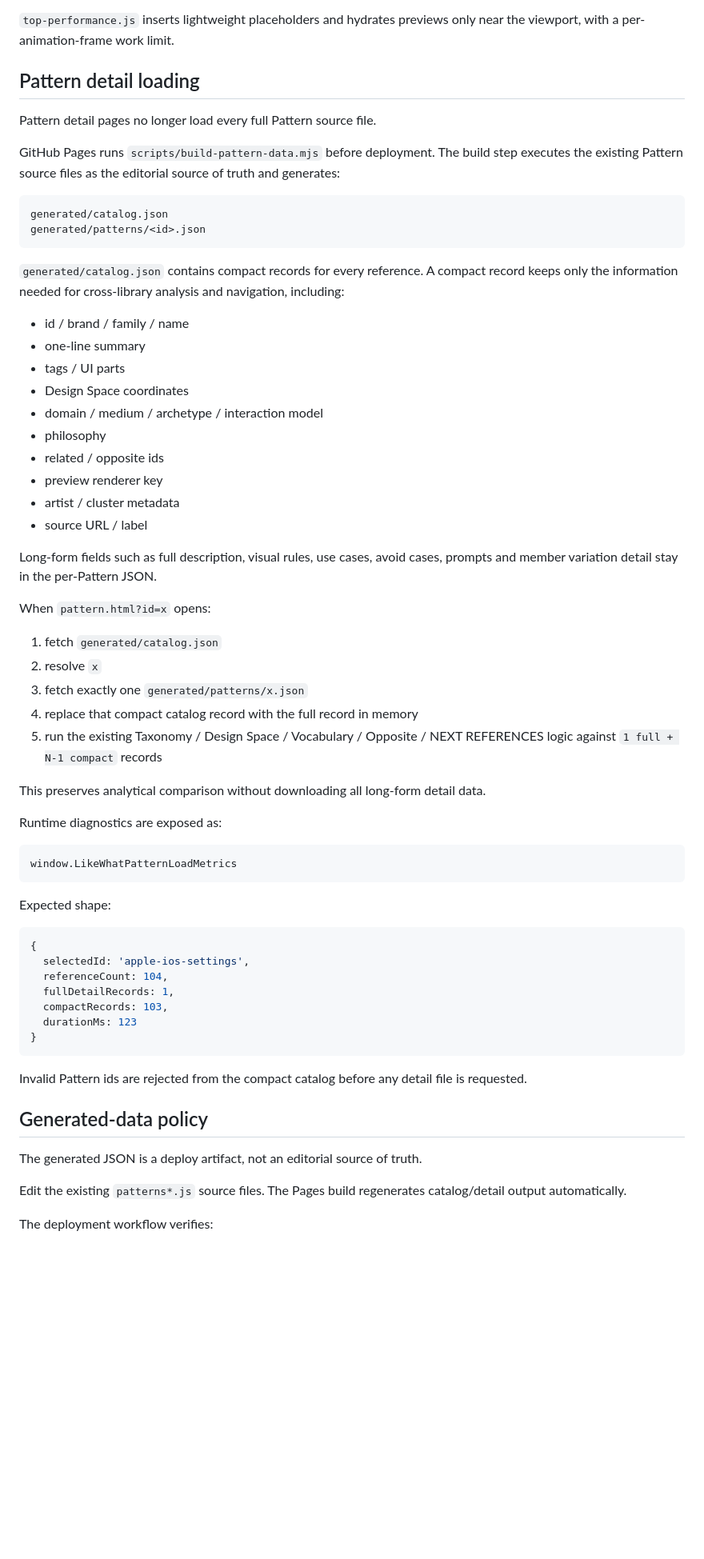
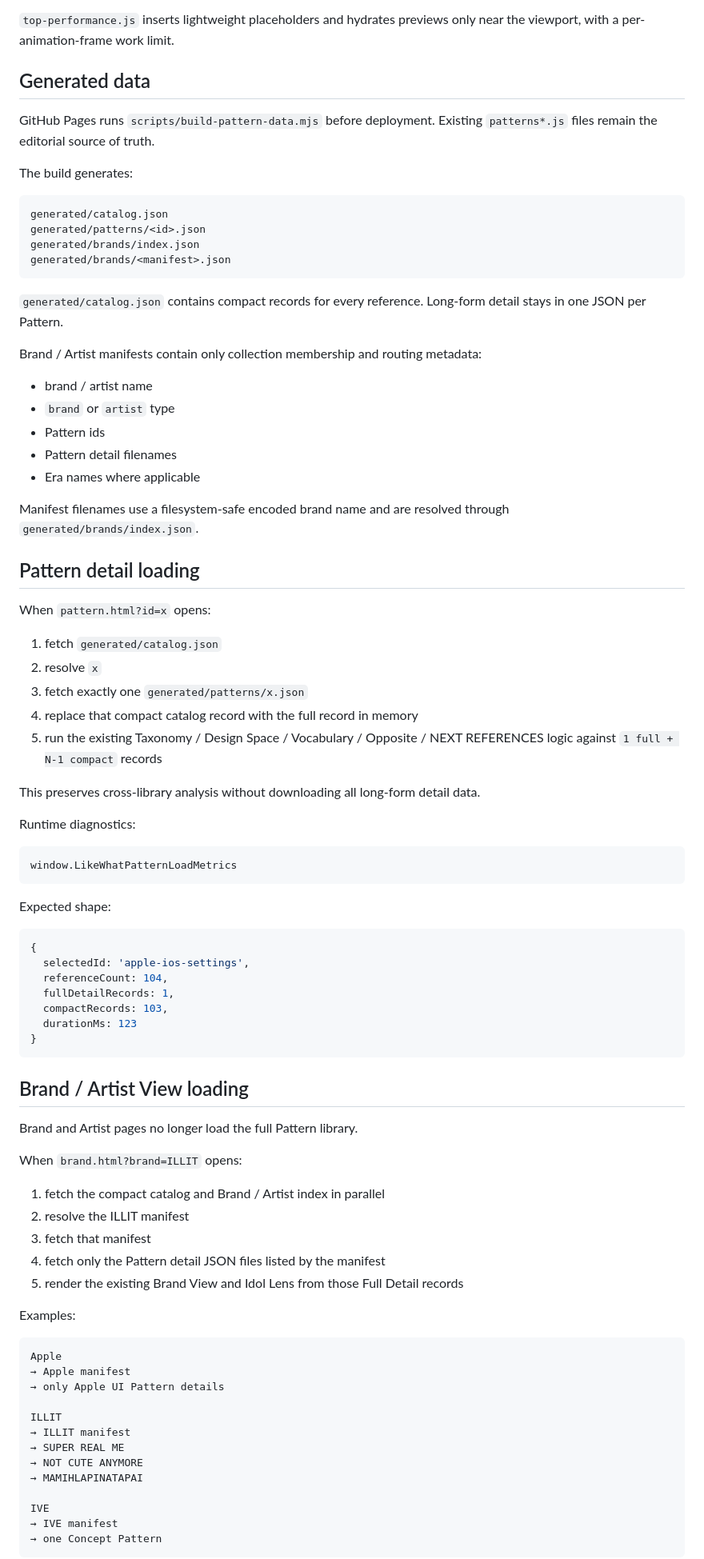
Before and after one commit to silovar-uk/likewhat, a Markdown page: PERFORMANCE.md, the part around one of its changes. Shown at 80% size. Drawn GitHub-style; blank space fills up the shorter version.

Commit message:
Document Brand and Artist manifest loading

````diff
--- a/PERFORMANCE.md
+++ b/PERFORMANCE.md
@@ -53,31 +53,32 @@ Full miniature UI previews are not rendered with the card DOM.
 
 `top-performance.js` inserts lightweight placeholders and hydrates previews only near the viewport, with a per-animation-frame work limit.
 
-## Pattern detail loading
+## Generated data
 
-Pattern detail pages no longer load every full Pattern source file.
+GitHub Pages runs `scripts/build-pattern-data.mjs` before deployment. Existing `patterns*.js` files remain the editorial source of truth.
 
-GitHub Pages runs `scripts/build-pattern-data.mjs` before deployment. The build step executes the existing Pattern source files as the editorial source of truth and generates:
+The build generates:
 
 ```text
 generated/catalog.json
 generated/patterns/<id>.json
+generated/brands/index.json
+generated/brands/<manifest>.json
 ```
 
-`generated/catalog.json` contains compact records for every reference. A compact record keeps only the information needed for cross-library analysis and navigation, including:
+`generated/catalog.json` contains compact records for every reference. Long-form detail stays in one JSON per Pattern.
 
-- id / brand / family / name
-- one-line summary
-- tags / UI parts
-- Design Space coordinates
-- domain / medium / archetype / interaction model
-- philosophy
-- related / opposite ids
-- preview renderer key
-- artist / cluster metadata
-- source URL / label
+Brand / Artist manifests contain only collection membership and routing metadata:
 
-Long-form fields such as full description, visual rules, use cases, avoid cases, prompts and member variation detail stay in the per-Pattern JSON.
+- brand / artist name
+- `brand` or `artist` type
+- Pattern ids
+- Pattern detail filenames
+- Era names where applicable
+
+Manifest filenames use a filesystem-safe encoded brand name and are resolved through `generated/brands/index.json`.
+
+## Pattern detail loading
 
 When `pattern.html?id=x` opens:
 
@@ -87,9 +88,9 @@ When `pattern.html?id=x` opens:
 4. replace that compact catalog record with the full record in memory
 5. run the existing Taxonomy / Design Space / Vocabulary / Opposite / NEXT REFERENCES logic against `1 full + N-1 compact` records
 
-This preserves analytical comparison without downloading all long-form detail data.
+This preserves cross-library analysis without downloading all long-form detail data.
 
-Runtime diagnostics are exposed as:
+Runtime diagnostics:
 
 ```js
 window.LikeWhatPatternLoadMetrics
@@ -107,12 +108,33 @@ Expected shape:
 }
 ```
 
-Invalid Pattern ids are rejected from the compact catalog before any detail file is requested.
+## Brand / Artist View loading
 
-## Generated-data policy
+Brand and Artist pages no longer load the full Pattern library.
 
-The generated JSON is a deploy artifact, not an editorial source of truth.
+When `brand.html?brand=ILLIT` opens:
 
-Edit the existing `patterns*.js` source files. The Pages build regenerates catalog/detail output automatically.
+1. fetch the compact catalog and Brand / Artist index in parallel
+2. resolve the ILLIT manifest
+3. fetch that manifest
+4. fetch only the Pattern detail JSON files listed by the manifest
+5. render the existing Brand View and Idol Lens from those Full Detail records
 
-The deployment workflow verifies:
+Examples:
+
+```text
+Apple
+→ Apple manifest
+→ only Apple UI Pattern details
+
+ILLIT
+→ ILLIT manifest
+→ SUPER REAL ME
+→ NOT CUTE ANYMORE
+→ MAMIHLAPINATAPAI
+
+IVE
+→ IVE manifest
+→ one Concept Pattern
+```
+
````
Also changed, not shown: other parts of PERFORMANCE.md (+51 -16 lines).
